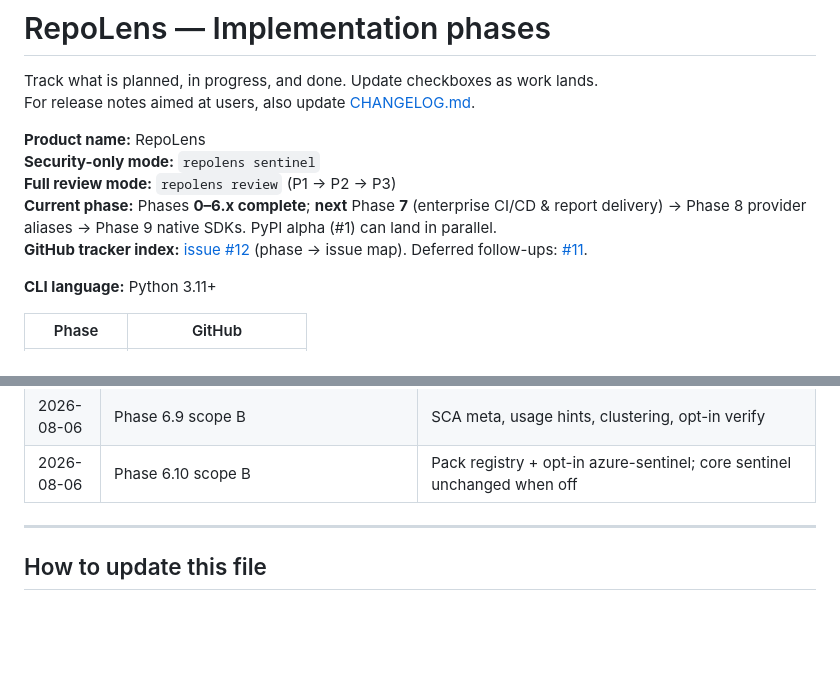
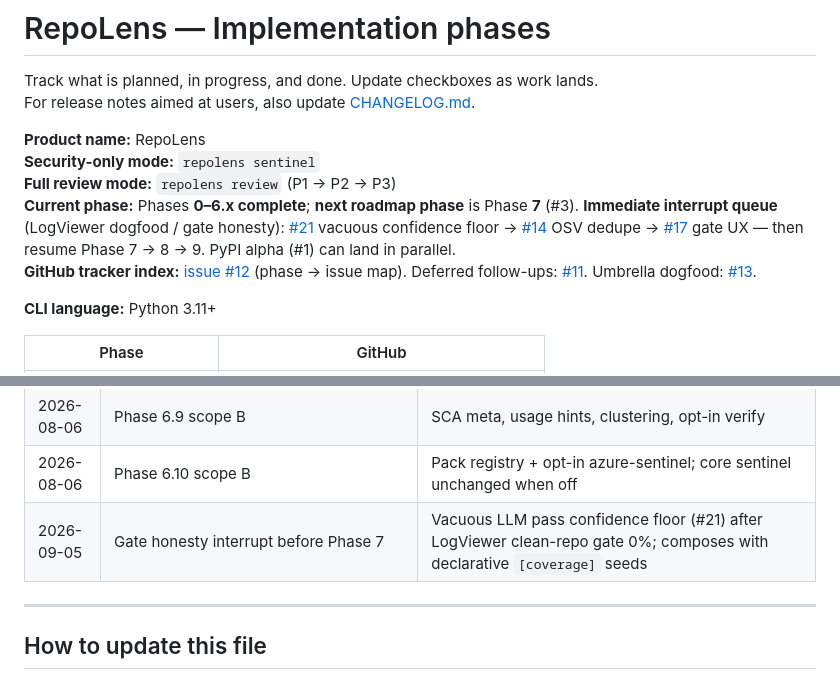
Before and after one commit to vksvicky/RepoLens, a Markdown page: docs/phases.md, 2 parts joined by grey strips. Rendered like a GitHub page; blank space fills up the shorter version.

Commit message:
docs: note gate honesty interrupt queue (#21) in phases.md

```diff
--- a/docs/phases.md
+++ b/docs/phases.md
@@ -6,8 +6,8 @@ For release notes aimed at users, also update [CHANGELOG.md](./CHANGELOG.md).
 **Product name:** RepoLens
 **Security-only mode:** `repolens sentinel`
 **Full review mode:** `repolens review` (P1 → P2 → P3)
-**Current phase:** Phases **0–6.x complete**; **next** Phase **7** (enterprise CI/CD & report delivery) → Phase 8 provider aliases → Phase 9 native SDKs. PyPI alpha (#1) can land in parallel.
-**GitHub tracker index:** [issue #12](https://github.com/vksvicky/RepoLens/issues/12) (phase → issue map). Deferred follow-ups: [#11](https://github.com/vksvicky/RepoLens/issues/11).
+**Current phase:** Phases **0–6.x complete**; **next roadmap phase** is Phase **7** (#3). **Immediate interrupt queue** (LogViewer dogfood / gate honesty): [#21](https://github.com/vksvicky/RepoLens/issues/21) vacuous confidence floor → [#14](https://github.com/vksvicky/RepoLens/issues/14) OSV dedupe → [#17](https://github.com/vksvicky/RepoLens/issues/17) gate UX — then resume Phase 7 → 8 → 9. PyPI alpha (#1) can land in parallel.
+**GitHub tracker index:** [issue #12](https://github.com/vksvicky/RepoLens/issues/12) (phase → issue map). Deferred follow-ups: [#11](https://github.com/vksvicky/RepoLens/issues/11). Umbrella dogfood: [#13](https://github.com/vksvicky/RepoLens/issues/13).
 
 **CLI language:** Python 3.11+
 
@@ -523,6 +524,7 @@ For release notes aimed at users, also update [CHANGELOG.md](./CHANGELOG.md).
 | 2026-08-06 | Phase 6.8 PR suggested-fix UX | Job summary + annotations; no gh PR comments |
 | 2026-08-06 | Phase 6.9 scope B | SCA meta, usage hints, clustering, opt-in verify |
 | 2026-08-06 | Phase 6.10 scope B | Pack registry + opt-in azure-sentinel; core sentinel unchanged when off |
+| 2026-09-05 | Gate honesty interrupt before Phase 7 | Vacuous LLM pass confidence floor (#21) after LogViewer clean-repo gate 0%; composes with declarative `[coverage]` seeds |
 
 ---
 
```
Also changed, not shown: other parts of docs/phases.md (+2 -1 lines).
